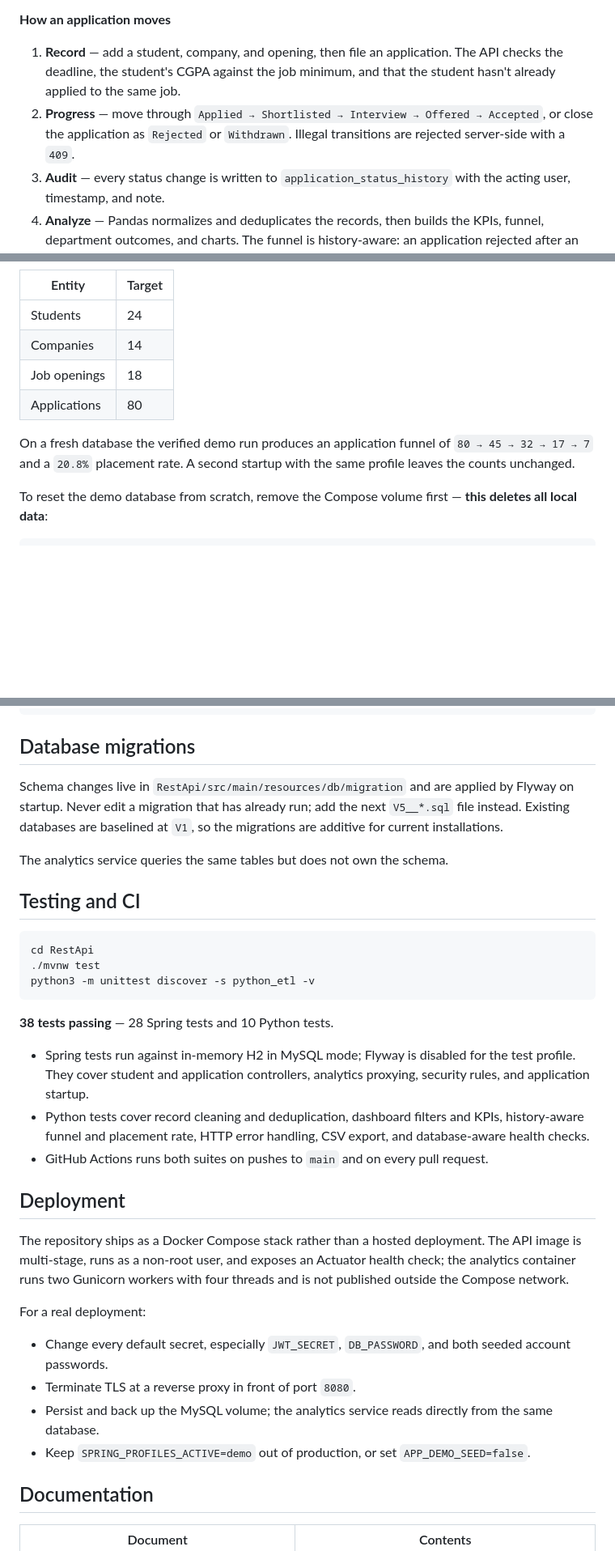
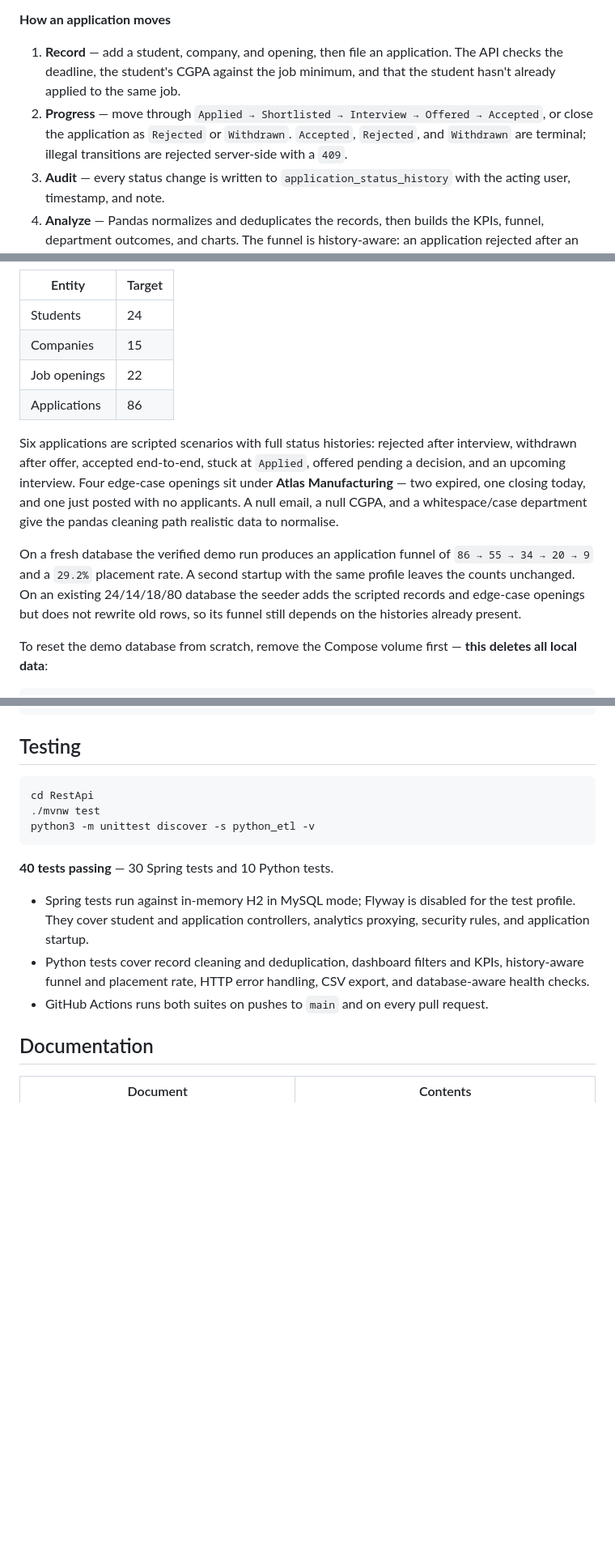
Before and after one commit to adityasah15/pathway, a Markdown page: README.md, 3 parts joined by grey strips. Shown at 81% size. Rendered like a GitHub page; blank space fills up the shorter version.

````diff
--- a/README.md
+++ b/README.md
@@ -62,7 +63,7 @@ Two roles use it: **`ADMIN`** manages records and moves applications through the
 **How an application moves**
 
 1. **Record** — add a student, company, and opening, then file an application. The API checks the deadline, the student's CGPA against the job minimum, and that the student hasn't already applied to the same job.
-2. **Progress** — move through `Applied → Shortlisted → Interview → Offered → Accepted`, or close the application as `Rejected` or `Withdrawn`. Illegal transitions are rejected server-side with a `409`.
+2. **Progress** — move through `Applied → Shortlisted → Interview → Offered → Accepted`, or close the application as `Rejected` or `Withdrawn`. `Accepted`, `Rejected`, and `Withdrawn` are terminal; illegal transitions are rejected server-side with a `409`.
 3. **Audit** — every status change is written to `application_status_history` with the acting user, timestamp, and note.
 4. **Analyze** — Pandas normalizes and deduplicates the records, then builds the KPIs, funnel, department outcomes, and charts. The funnel is history-aware: an application rejected after an interview still counts as having reached that stage.
 
@@ -296,11 +238,13 @@ The seeder is insert-only and idempotent: it tops the database up to the target
 | Entity       | Target |
 | ------------ | ------ |
 | Students     | 24     |
-| Companies    | 14     |
-| Job openings | 18     |
-| Applications | 80     |
+| Companies    | 15     |
+| Job openings | 22     |
+| Applications | 86     |
 
-On a fresh database the verified demo run produces an application funnel of `80 → 45 → 32 → 17 → 7` and a `20.8%` placement rate. A second startup with the same profile leaves the counts unchanged.
+Six applications are scripted scenarios with full status histories: rejected after interview, withdrawn after offer, accepted end-to-end, stuck at `Applied`, offered pending a decision, and an upcoming interview. Four edge-case openings sit under **Atlas Manufacturing** — two expired, one closing today, and one just posted with no applicants. A null email, a null CGPA, and a whitespace/case department give the pandas cleaning path realistic data to normalise.
+
+On a fresh database the verified demo run produces an application funnel of `86 → 55 → 34 → 20 → 9` and a `29.2%` placement rate. A second startup with the same profile leaves the counts unchanged. On an existing 24/14/18/80 database the seeder adds the scripted records and edge-case openings but does not rewrite old rows, so its funnel still depends on the histories already present.
 
 To reset the demo database from scratch, remove the Compose volume first — **this deletes all local data**:
 
@@ -419,13 +364,7 @@ Errors use one shape:
 }
 ```
 
-## Database migrations
-
-Schema changes live in `RestApi/src/main/resources/db/migration` and are applied by Flyway on startup. Never edit a migration that has already run; add the next `V5__*.sql` file instead. Existing databases are baselined at `V1`, so the migrations are additive for current installations.
-
-The analytics service queries the same tables but does not own the schema.
-
-## Testing and CI
+## Testing
 
 ```bash
 cd RestApi
@@ -433,22 +372,11 @@ cd RestApi
 python3 -m unittest discover -s python_etl -v
 ```
 
-**38 tests passing** — 28 Spring tests and 10 Python tests.
+**40 tests passing** — 30 Spring tests and 10 Python tests.
 
 - Spring tests run against in-memory H2 in MySQL mode; Flyway is disabled for the test profile. They cover student and application controllers, analytics proxying, security rules, and application startup.
 - Python tests cover record cleaning and deduplication, dashboard filters and KPIs, history-aware funnel and placement rate, HTTP error handling, CSV export, and database-aware health checks.
 - GitHub Actions runs both suites on pushes to `main` and on every pull request.
-
-## Deployment
-
-The repository ships as a Docker Compose stack rather than a hosted deployment. The API image is multi-stage, runs as a non-root user, and exposes an Actuator health check; the analytics container runs two Gunicorn workers with four threads and is not published outside the Compose network.
-
-For a real deployment:
-
-- Change every default secret, especially `JWT_SECRET`, `DB_PASSWORD`, and both seeded account passwords.
-- Terminate TLS at a reverse proxy in front of port `8080`.
-- Persist and back up the MySQL volume; the analytics service reads directly from the same database.
-- Keep `SPRING_PROFILES_ACTIVE=demo` out of production, or set `APP_DEMO_SEED=false`.
 
 ## Documentation
 
````
Also changed, not shown: other parts of README.md (+12 -69 lines).
